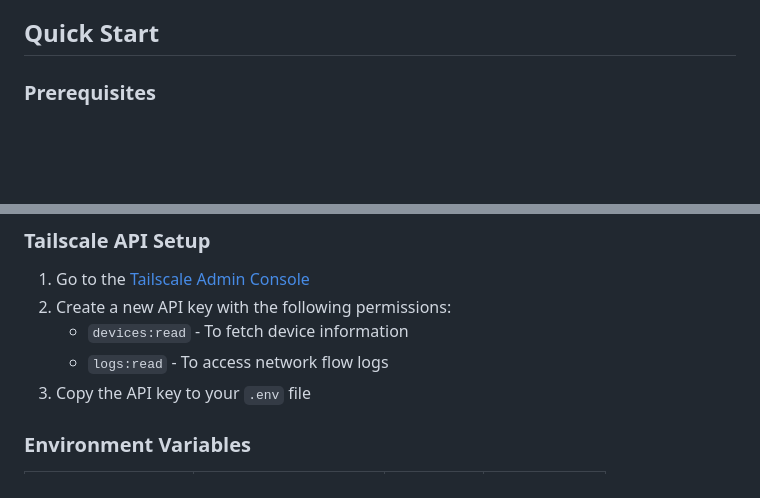
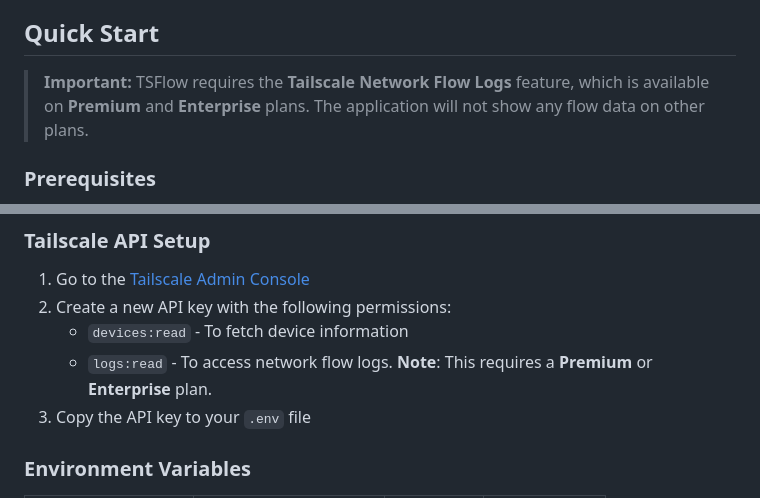
Before and after one commit to risingglory/tsflow, a Markdown page: README.md, 2 parts joined by grey strips. GitHub-like rendering; blank space fills up the shorter version.

Commit message:
Update README to clarify requirements for TSFlow: add note about the necessity of Premium or Enterprise plans for Tailscale Network Flow Logs feature and specify API key permissions needed for accessing network flow logs.

```diff
--- a/README.md
+++ b/README.md
@@ -38,6 +38,7 @@ A modern, real-time web application for visualizing and analyzing network traffi
 - SWR for efficient data fetching and caching
 
 ## Quick Start
+> **Important:** TSFlow requires the **Tailscale Network Flow Logs** feature, which is available on **Premium** and **Enterprise** plans. The application will not show any flow data on other plans.
 
 ### Prerequisites
 - Tailscale API key with appropriate permissions
@@ -240,7 +241,7 @@ For developers who want to build and run TSFlow locally:
 1. Go to the [Tailscale Admin Console](https://login.tailscale.com/admin/settings/keys)
 2. Create a new API key with the following permissions:
    - `devices:read` - To fetch device information
-   - `logs:read` - To access network flow logs
+   - `logs:read` - To access network flow logs. **Note**: This requires a **Premium** or **Enterprise** plan.
 3. Copy the API key to your `.env` file
 
 ### Environment Variables
```
